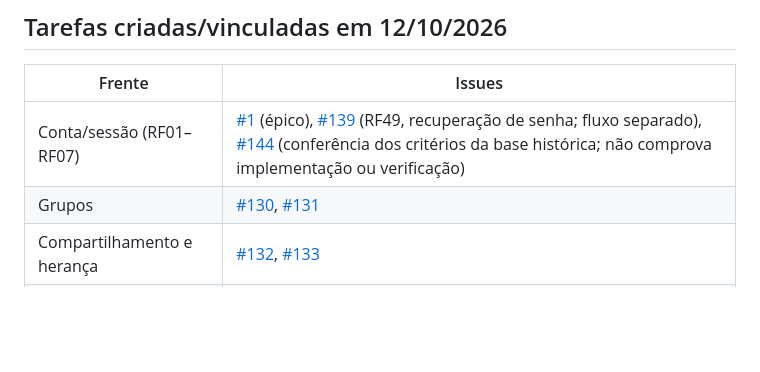
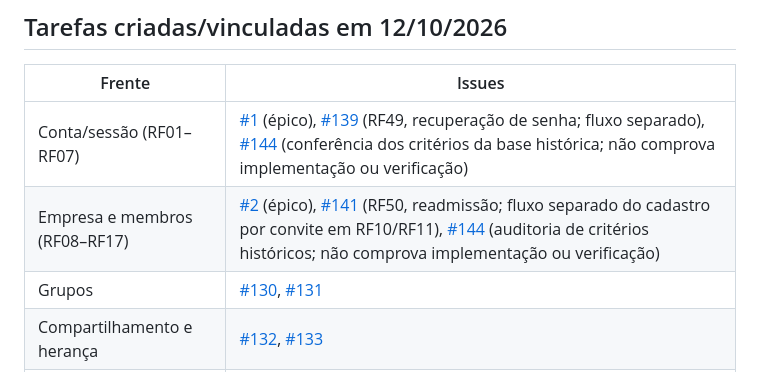
Before and after one commit to felipp2t/UniSatc-Projeto-integrador, a Markdown page: docs/RASTREABILIDADE.md, the part around the change. GitHub-like rendering; blank space fills up the shorter version.

Commit message:
docs(requirements): link workspace member refinements

```diff
--- a/docs/RASTREABILIDADE.md
+++ b/docs/RASTREABILIDADE.md
@@ -138,6 +138,7 @@ Os detalhes de limites, pacote e automação foram aprovados em 12/10/2026 e est
 | Frente | Issues |
 |---|---|
 | Conta/sessão (RF01–RF07) | [#1](https://github.com/felipp2t/UniSatc-Projeto-integrador/issues/1) (épico), [#139](https://github.com/felipp2t/UniSatc-Projeto-integrador/issues/139) (RF49, recuperação de senha; fluxo separado), [#144](https://github.com/felipp2t/UniSatc-Projeto-integrador/issues/144) (conferência dos critérios da base histórica; não comprova implementação ou verificação) |
+| Empresa e membros (RF08–RF17) | [#2](https://github.com/felipp2t/UniSatc-Projeto-integrador/issues/2) (épico), [#141](https://github.com/felipp2t/UniSatc-Projeto-integrador/issues/141) (RF50, readmissão; fluxo separado do cadastro por convite em RF10/RF11), [#144](https://github.com/felipp2t/UniSatc-Projeto-integrador/issues/144) (auditoria de critérios históricos; não comprova implementação ou verificação) |
 | Grupos | [#130](https://github.com/felipp2t/UniSatc-Projeto-integrador/issues/130), [#131](https://github.com/felipp2t/UniSatc-Projeto-integrador/issues/131) |
 | Compartilhamento e herança | [#132](https://github.com/felipp2t/UniSatc-Projeto-integrador/issues/132), [#133](https://github.com/felipp2t/UniSatc-Projeto-integrador/issues/133) |
 | Interface de busca | [#134](https://github.com/felipp2t/UniSatc-Projeto-integrador/issues/134) |
```
